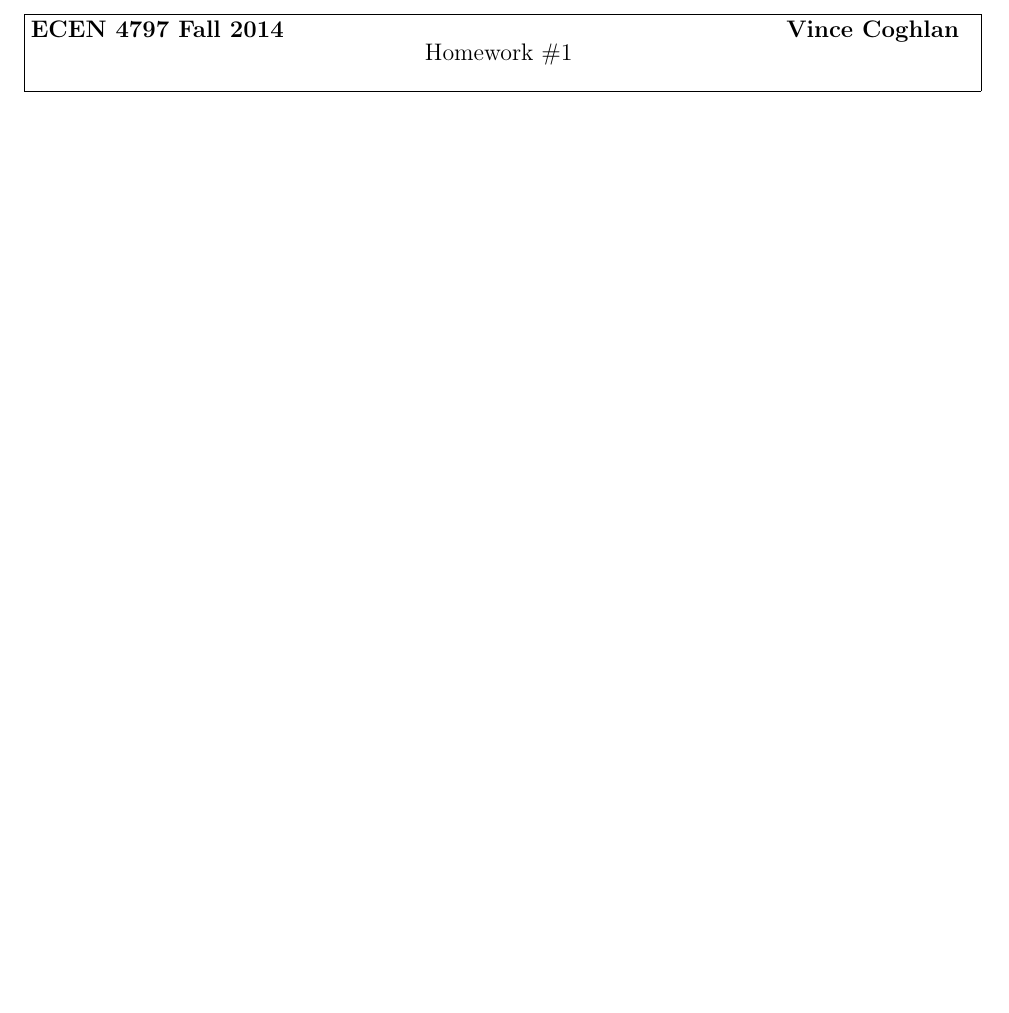
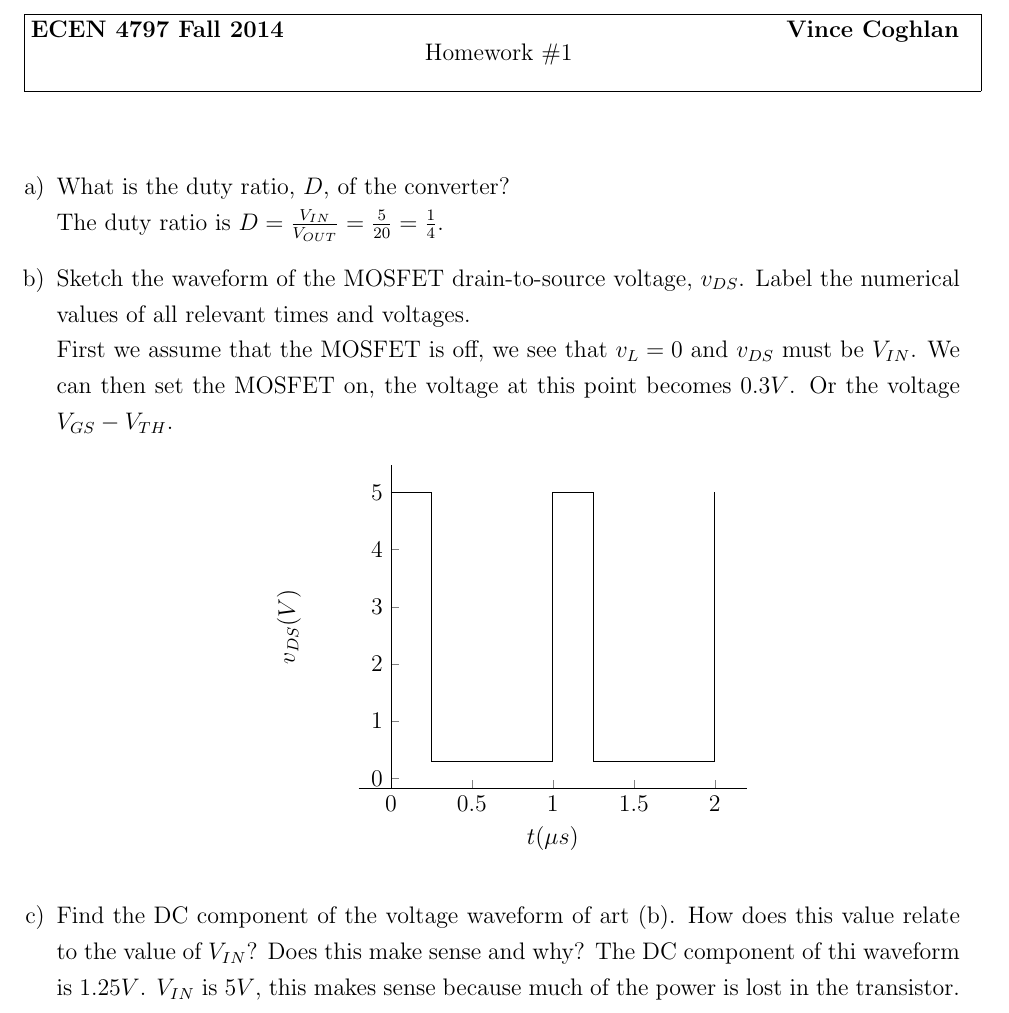
Before and after one commit to coghex/ecen4797, a LaTeX problem sheet (hw/hw5.tex): part of the page, cut so that both start at the same text, the shorter picture padded with empty space. Compiled offline with pdfLaTeX.

Commit message:
finished problem 1

```diff
--- a/hw/hw5.tex
+++ b/hw/hw5.tex
@@ -16,6 +16,7 @@
 \usepackage{tikz}
 \usepackage{float}
 \usepackage{cancel}
+\usepackage{pgfplots}
 \usepackage{setspace}
 \usepackage{overpic}
 \usepackage{mathtools}
@@ -95,4 +96,39 @@
 
 \answer{}
 
+\begin{enumerate}[a)]
+  \item{What is the duty ratio, $D$, of the converter?}\\
+    The duty ratio is $D = \frac{V_{IN}}{V_{OUT}} = \frac{5}{20} = \frac{1}{4}$.
+  \item{Sketch the waveform of the MOSFET drain-to-source voltage, $v_{DS}$. Label the numerical
+    values of all relevant times and voltages.}\\
+    First we assume that the MOSFET is off, we see that $v_L = 0$ and $v_{DS}$ must be $V_{IN}$.
+    We can then set the MOSFET on, the voltage at this point becomes $0.3V$.  Or the voltage
+    $V_{GS} - V_{TH}$.
+    \begin{center}
+    \begin{tikzpicture}
+    \begin{axis}[
+      xlabel=$t (\mu s)$,
+      ylabel=$v_{DS} (V)$,
+      axis x line*=left,
+      axis y line*=center]
+      \addplot [mark=none] coordinates {
+        (0, 5)
+        (0.25, 5)
+        (0.25, 0.3)
+        (1, 0.3)
+        (1, 5)
+        (1.25, 5)
+        (1.25, 0.3)
+        (2, 0.3)
+        (2, 5)
+      };
+    \end{axis}
+    \end{tikzpicture}
+  \end{center}
+\item{Find the DC component of the voltage waveform of art (b). How does this value relate
+    to the value of $V_{IN}$?  Does this make sense and why?}
+    The DC component of thi waveform is $1.25V$.  $V_{IN}$ is $5V$, this makes sense because
+    much of the power is lost in the transistor.
+\end{enumerate}
+
 \end{document}
```
Also changed, not shown: hw/hw5.pdf.
